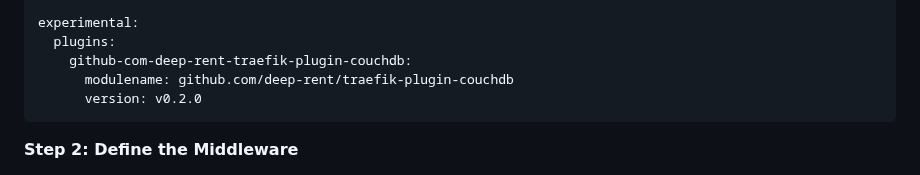
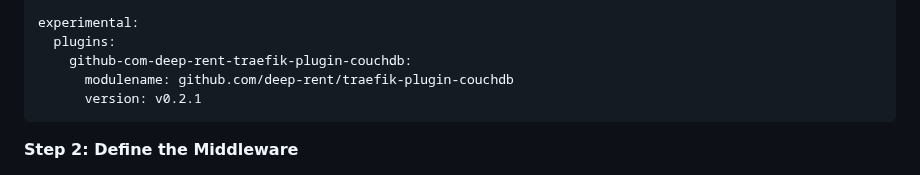
Before and after one commit to deep-rent/vouch, a Markdown page: README.md, the part around the change. Drawn GitHub-style.

Commit message:
docs: update plugin version reference

````diff
--- a/README.md
+++ b/README.md
@@ -103,7 +103,7 @@ experimental:
   plugins:
     github-com-deep-rent-traefik-plugin-couchdb:
       modulename: github.com/deep-rent/traefik-plugin-couchdb
-      version: v0.2.0
+      version: v0.2.1
 ```
 
 **Step 2: Define the Middleware**
````
